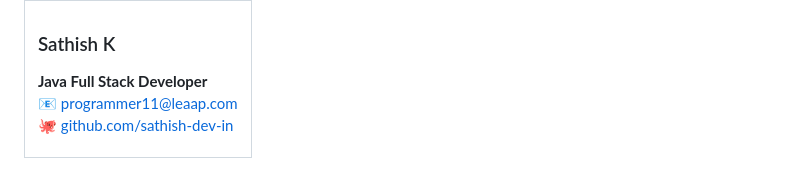
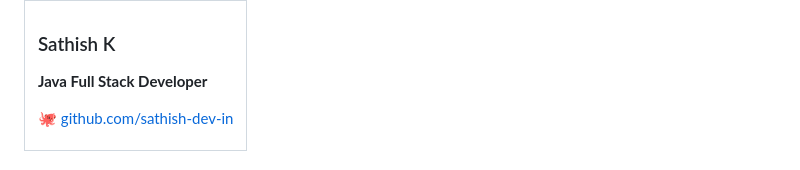
Before and after one commit to sathish-dev-in/Projects, a Markdown page: zynkart/README.md, the part around the change. GitHub-like rendering.

Commit message:
Remove personal email from all README files

```diff
--- a/zynkart/README.md
+++ b/zynkart/README.md
@@ -315,7 +315,7 @@ Full DDL with foreign keys: [`database/schema.sql`](database/schema.sql)
 
 ### Sathish K
 **Java Full Stack Developer**
-📧 programmer11@leaap.com
+
 🐙 [github.com/sathish-dev-in](https://github.com/sathish-dev-in)
 
 </td>
```
Also changed, not shown: 1 other file.
